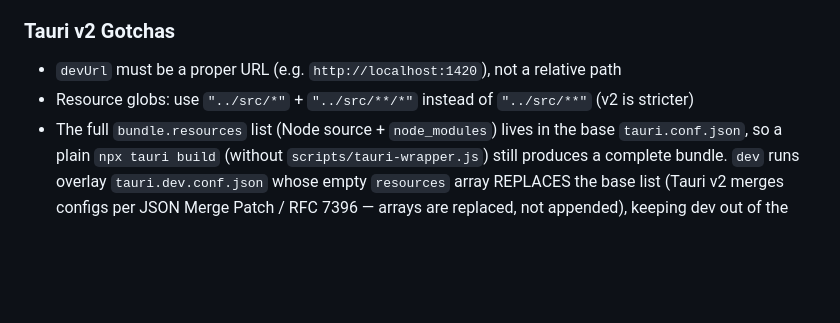
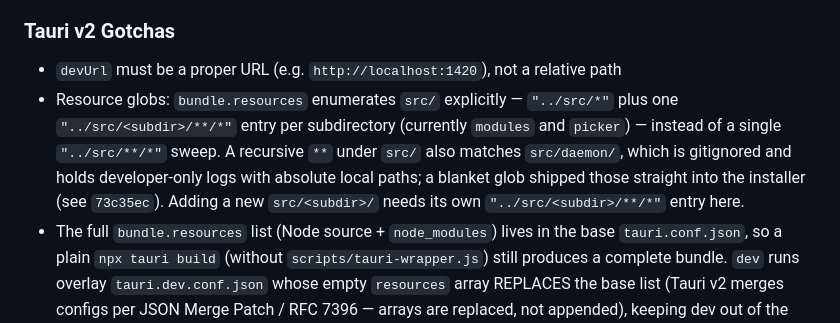
Before and after one commit to popstas/windows-mqtt, a Markdown page: AGENTS.md, the part around the change. Drawn GitHub-style; blank space fills up the shorter version.

Commit message:
docs(agents): correct resource-glob guidance to match the anti-leak fix
AGENTS.md still told readers to use "../src/*" + "../src/**/*", the exact
pattern removed in 73c35ec for sweeping the gitignored src/daemon/ (developer
logs with absolute paths) into the installer. Update it to describe the
current explicit per-subdirectory enumeration and explain why a recursive
glob under src/ is avoided, so a future contributor doesn't "simplify" it
back into the leak.

Co-Authored-By: Claude Opus 5 <noreply@anthropic.com>

```diff
--- a/AGENTS.md
+++ b/AGENTS.md
@@ -97,7 +97,7 @@ value is already public in the `popstas/windows11-manager` repo.
 
 ### Tauri v2 Gotchas
 - `devUrl` must be a proper URL (e.g. `http://localhost:1420`), not a relative path
-- Resource globs: use `"../src/*"` + `"../src/**/*"` instead of `"../src/**"` (v2 is stricter)
+- Resource globs: `bundle.resources` enumerates `src/` explicitly — `"../src/*"` plus one `"../src/<subdir>/**/*"` entry per subdirectory (currently `modules` and `picker`) — instead of a single `"../src/**/*"` sweep. A recursive `**` under `src/` also matches `src/daemon/`, which is gitignored and holds developer-only logs with absolute local paths; a blanket glob shipped those straight into the installer (see `73c35ec`). Adding a new `src/<subdir>/` needs its own `"../src/<subdir>/**/*"` entry here.
 - The full `bundle.resources` list (Node source + `node_modules`) lives in the base
   `tauri.conf.json`, so a plain `npx tauri build` (without `scripts/tauri-wrapper.js`)
   still produces a complete bundle. `dev` runs overlay `tauri.dev.conf.json` whose
```
